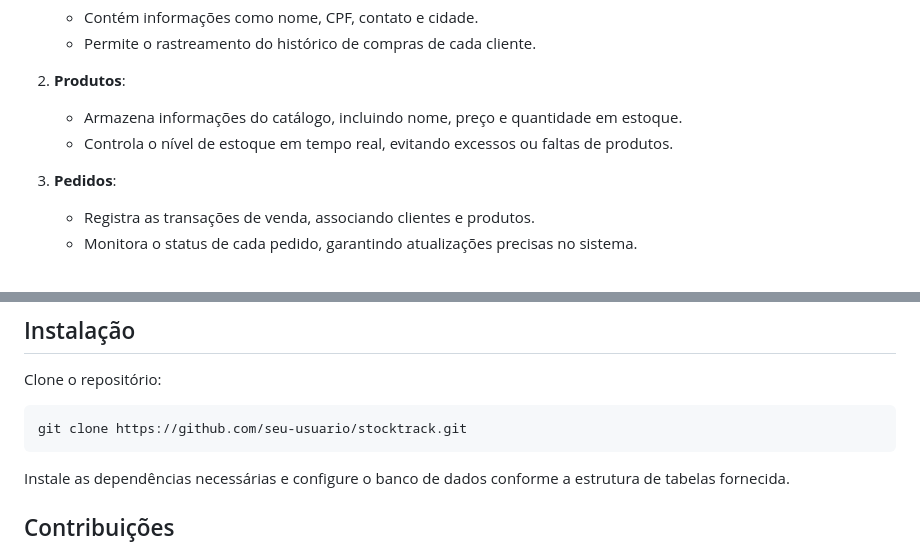
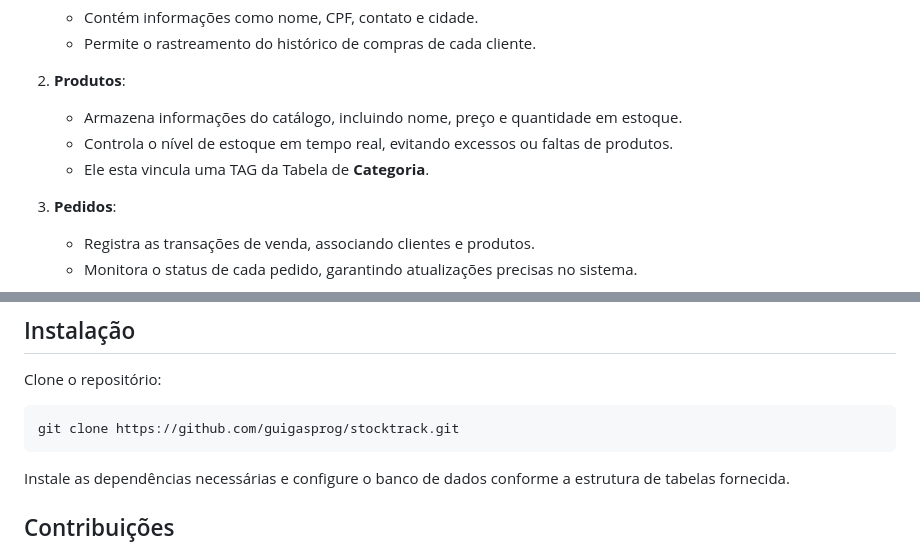
Before and after one commit to guigasprog/StockTrack, a Markdown page: README.md, 2 parts joined by grey strips. Drawn GitHub-style.

````diff
--- a/README.md
+++ b/README.md
@@ -23,6 +23,7 @@ O sistema é baseado em cinco tabelas principais:
 
    - Armazena informações do catálogo, incluindo nome, preço e quantidade em estoque.
    - Controla o nível de estoque em tempo real, evitando excessos ou faltas de produtos.
+   - Ele esta vincula uma TAG da Tabela de **Categoria**.
 
 3. **Pedidos**:
 
@@ -58,7 +59,7 @@ O **StockTrack** foi projetado para crescer com o seu negócio. Algumas melhoria
 Clone o repositório:
 
 ```bash
-git clone https://github.com/seu-usuario/stocktrack.git
+git clone https://github.com/guigasprog/stocktrack.git
 ```
 
 Instale as dependências necessárias e configure o banco de dados conforme a estrutura de tabelas fornecida.
````
